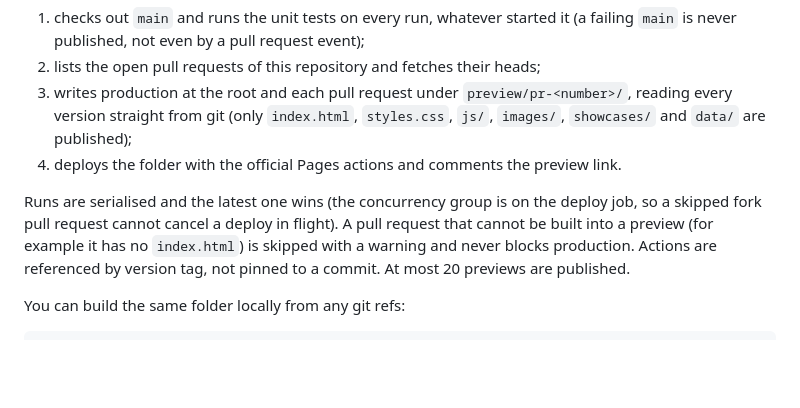
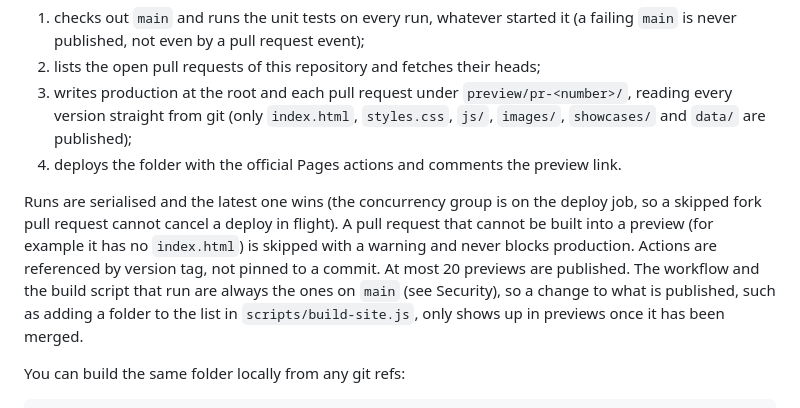
Before and after one commit to bremondr/protogames, a Markdown page: docs/DEPLOYMENT.md, the part around the change. GitHub-like rendering; blank space fills up the shorter version.

Commit message:
Note that changes to what is published only reach previews once merged
Co-Authored-By: Claude Sonnet 5.5 <noreply@anthropic.com>

```diff
--- a/docs/DEPLOYMENT.md
+++ b/docs/DEPLOYMENT.md
@@ -23,7 +23,7 @@ A preview shows a small **Preview: PR #n (commit)** badge with links to producti
 3. writes production at the root and each pull request under `preview/pr-<number>/`, reading every version straight from git (only `index.html`, `styles.css`, `js/`, `images/`, `showcases/` and `data/` are published);
 4. deploys the folder with the official Pages actions and comments the preview link.
 
-Runs are serialised and the latest one wins (the concurrency group is on the deploy job, so a skipped fork pull request cannot cancel a deploy in flight). A pull request that cannot be built into a preview (for example it has no `index.html`) is skipped with a warning and never blocks production. Actions are referenced by version tag, not pinned to a commit. At most 20 previews are published.
+Runs are serialised and the latest one wins (the concurrency group is on the deploy job, so a skipped fork pull request cannot cancel a deploy in flight). A pull request that cannot be built into a preview (for example it has no `index.html`) is skipped with a warning and never blocks production. Actions are referenced by version tag, not pinned to a commit. At most 20 previews are published. The workflow and the build script that run are always the ones on `main` (see Security), so a change to what is published, such as adding a folder to the list in `scripts/build-site.js`, only shows up in previews once it has been merged.
 
 You can build the same folder locally from any git refs:
 
```
